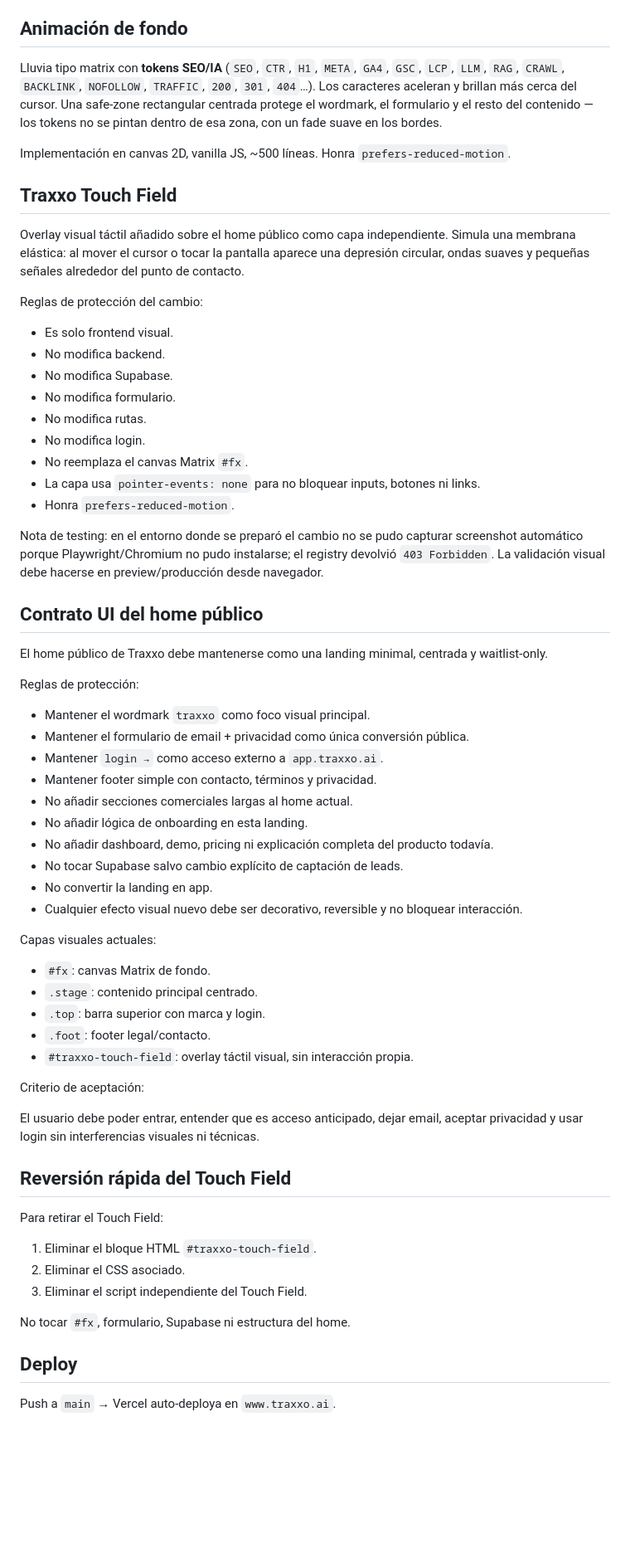
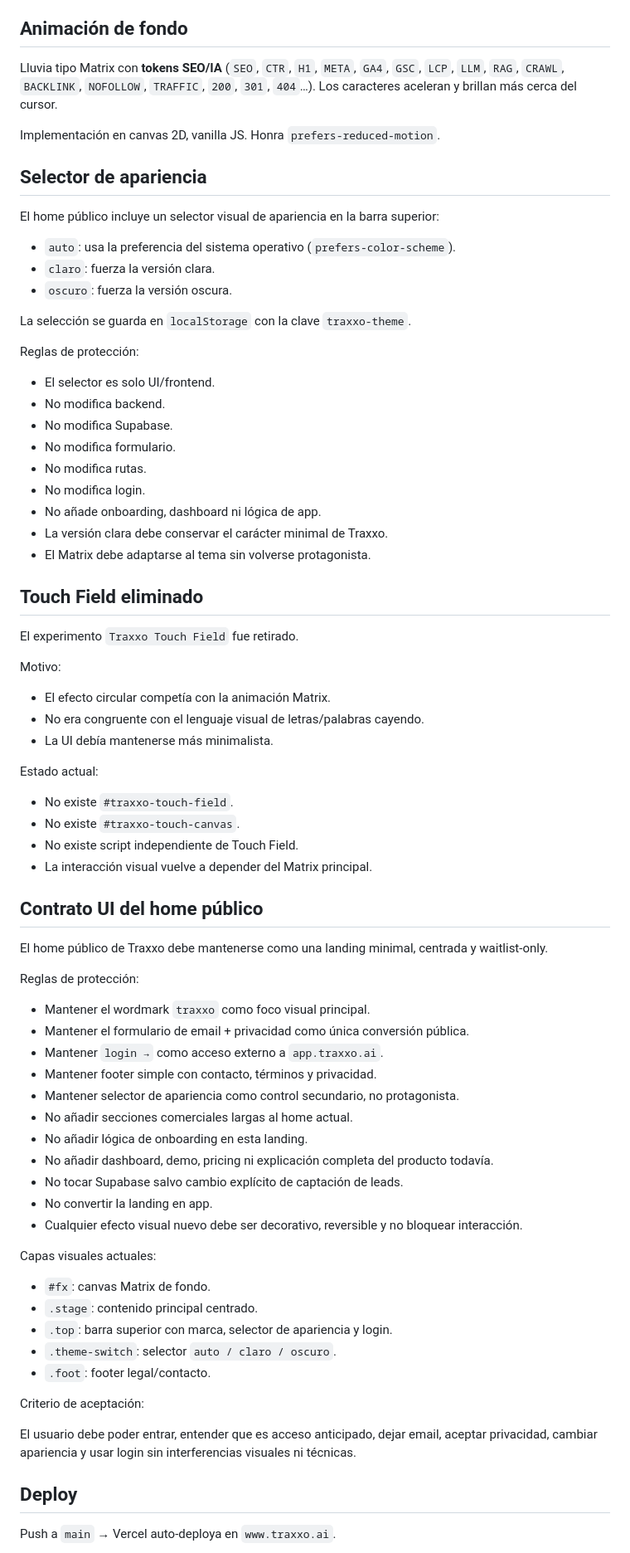
Before and after one commit to WyzloPro/traxxo-landing, a Markdown page: README.md, the part around one of its changes. Shown at 83% size. GitHub-like rendering; blank space fills up the shorter version.

Commit message:
docs: replace touch field notes with appearance selector

```diff
--- a/README.md
+++ b/README.md
@@ -39,27 +39,48 @@ Solo dos campos son obligatorios desde la landing actual: `client_email` y `priv
 
 ## Animación de fondo
 
-Lluvia tipo matrix con **tokens SEO/IA** (`SEO`, `CTR`, `H1`, `META`, `GA4`, `GSC`, `LCP`, `LLM`, `RAG`, `CRAWL`, `BACKLINK`, `NOFOLLOW`, `TRAFFIC`, `200`, `301`, `404`…). Los caracteres aceleran y brillan más cerca del cursor. Una safe-zone rectangular centrada protege el wordmark, el formulario y el resto del contenido — los tokens no se pintan dentro de esa zona, con un fade suave en los bordes.
+Lluvia tipo Matrix con **tokens SEO/IA** (`SEO`, `CTR`, `H1`, `META`, `GA4`, `GSC`, `LCP`, `LLM`, `RAG`, `CRAWL`, `BACKLINK`, `NOFOLLOW`, `TRAFFIC`, `200`, `301`, `404`…). Los caracteres aceleran y brillan más cerca del cursor.
 
-Implementación en canvas 2D, vanilla JS, ~500 líneas. Honra `prefers-reduced-motion`.
+Implementación en canvas 2D, vanilla JS. Honra `prefers-reduced-motion`.
 
-## Traxxo Touch Field
+## Selector de apariencia
 
-Overlay visual táctil añadido sobre el home público como capa independiente. Simula una membrana elástica: al mover el cursor o tocar la pantalla aparece una depresión circular, ondas suaves y pequeñas señales alrededor del punto de contacto.
+El home público incluye un selector visual de apariencia en la barra superior:
 
-Reglas de protección del cambio:
+- `auto`: usa la preferencia del sistema operativo (`prefers-color-scheme`).
+- `claro`: fuerza la versión clara.
+- `oscuro`: fuerza la versión oscura.
 
-- Es solo frontend visual.
+La selección se guarda en `localStorage` con la clave `traxxo-theme`.
+
+Reglas de protección:
+
+- El selector es solo UI/frontend.
 - No modifica backend.
 - No modifica Supabase.
 - No modifica formulario.
 - No modifica rutas.
 - No modifica login.
-- No reemplaza el canvas Matrix `#fx`.
-- La capa usa `pointer-events: none` para no bloquear inputs, botones ni links.
-- Honra `prefers-reduced-motion`.
+- No añade onboarding, dashboard ni lógica de app.
+- La versión clara debe conservar el carácter minimal de Traxxo.
+- El Matrix debe adaptarse al tema sin volverse protagonista.
 
-Nota de testing: en el entorno donde se preparó el cambio no se pudo capturar screenshot automático porque Playwright/Chromium no pudo instalarse; el registry devolvió `403 Forbidden`. La validación visual debe hacerse en preview/producción desde navegador.
+## Touch Field eliminado
+
+El experimento `Traxxo Touch Field` fue retirado.
+
+Motivo:
+
+- El efecto circular competía con la animación Matrix.
+- No era congruente con el lenguaje visual de letras/palabras cayendo.
+- La UI debía mantenerse más minimalista.
+
+Estado actual:
+
+- No existe `#traxxo-touch-field`.
+- No existe `#traxxo-touch-canvas`.
+- No existe script independiente de Touch Field.
+- La interacción visual vuelve a depender del Matrix principal.
 
 ## Contrato UI del home público
 
@@ -71,6 +92,7 @@ Reglas de protección:
 - Mantener el formulario de email + privacidad como única conversión pública.
 - Mantener `login →` como acceso externo a `app.traxxo.ai`.
 - Mantener footer simple con contacto, términos y privacidad.
+- Mantener selector de apariencia como control secundario, no protagonista.
 - No añadir secciones comerciales largas al home actual.
 - No añadir lógica de onboarding en esta landing.
 - No añadir dashboard, demo, pricing ni explicación completa del producto todavía.
@@ -82,23 +104,13 @@ Capas visuales actuales:
 
 - `#fx`: canvas Matrix de fondo.
 - `.stage`: contenido principal centrado.
-- `.top`: barra superior con marca y login.
+- `.top`: barra superior con marca, selector de apariencia y login.
+- `.theme-switch`: selector `auto / claro / oscuro`.
 - `.foot`: footer legal/contacto.
-- `#traxxo-touch-field`: overlay táctil visual, sin interacción propia.
 
 Criterio de aceptación:
 
-El usuario debe poder entrar, entender que es acceso anticipado, dejar email, aceptar privacidad y usar login sin interferencias visuales ni técnicas.
-
-## Reversión rápida del Touch Field
-
-Para retirar el Touch Field:
-
-1. Eliminar el bloque HTML `#traxxo-touch-field`.
-2. Eliminar el CSS asociado.
-3. Eliminar el script independiente del Touch Field.
-
-No tocar `#fx`, formulario, Supabase ni estructura del home.
+El usuario debe poder entrar, entender que es acceso anticipado, dejar email, aceptar privacidad, cambiar apariencia y usar login sin interferencias visuales ni técnicas.
 
 ## Deploy
 
```
Also changed, not shown: other parts of README.md (+12 -2 lines).
